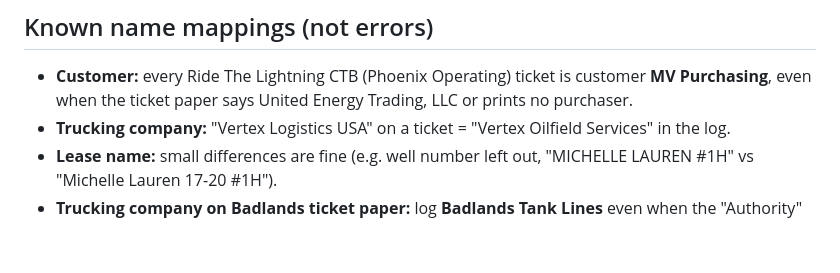
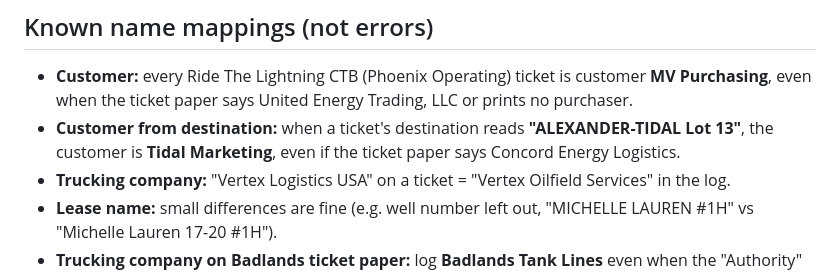
Before and after one commit to CorvexLLC/corvexllc.github.io, a Markdown page: RULES.md, the part around the change. GitHub-like rendering; blank space fills up the shorter version.

Commit message:
Rules: ALEXANDER-TIDAL destination means customer Tidal Marketing
Co-Authored-By: Claude Opus 5.5 <noreply@anthropic.com>
Claude-Session: https://claude.ai/code/session_01Py7g5p3zf8nwy9nxWz2HaE

```diff
--- a/RULES.md
+++ b/RULES.md
@@ -16,6 +16,7 @@ Rules for checking station log entries against run ticket photos.
 ## Known name mappings (not errors)
 
 - **Customer:** every Ride The Lightning CTB (Phoenix Operating) ticket is customer **MV Purchasing**, even when the ticket paper says United Energy Trading, LLC or prints no purchaser.
+- **Customer from destination:** when a ticket's destination reads **"ALEXANDER-TIDAL Lot 13"**, the customer is **Tidal Marketing**, even if the ticket paper says Concord Energy Logistics.
 - **Trucking company:** "Vertex Logistics USA" on a ticket = "Vertex Oilfield Services" in the log.
 - **Lease name:** small differences are fine (e.g. well number left out, "MICHELLE LAUREN #1H" vs "Michelle Lauren 17-20 #1H").
 - **Trucking company on Badlands ticket paper:** log **Badlands Tank Lines** even when the "Authority" line shows another carrier (e.g. Grubber Trucking and Energy, Great Northern Trucking).
```
